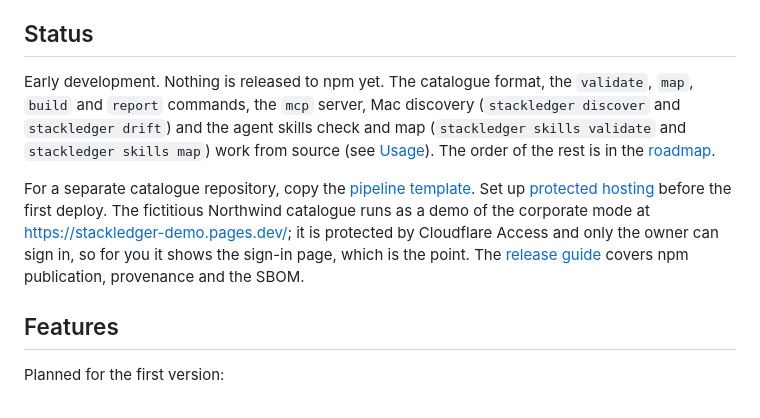
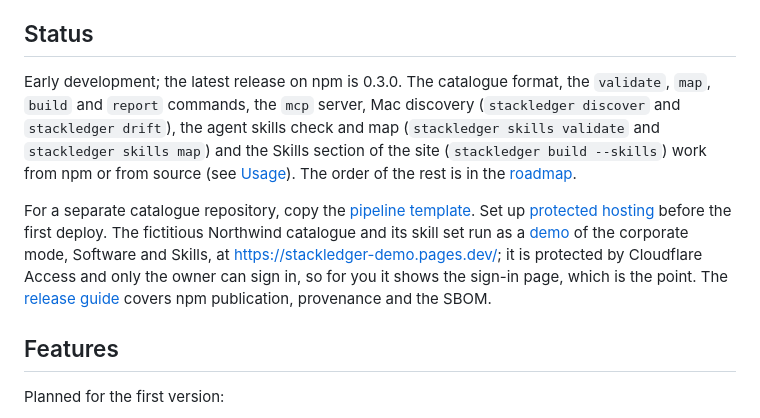
Before and after one commit to brunosouzas/stackledger, a Markdown page: README.md, the part around the change. Drawn GitHub-style.

Commit message:
docs: demo with the Northwind skill set (docs/demo.md); README status names the 0.3.0 release

```diff
--- a/README.md
+++ b/README.md
@@ -32,9 +32,9 @@ stackledger is a small, local-first tool for people and small companies who want
 
 ## Status
 
-Early development. Nothing is released to npm yet. The catalogue format, the `validate`, `map`, `build` and `report` commands, the `mcp` server, Mac discovery (`stackledger discover` and `stackledger drift`) and the agent skills check and map (`stackledger skills validate` and `stackledger skills map`) work from source (see [Usage](#usage)). The order of the rest is in the [roadmap](docs/roadmap.md).
+Early development; the latest release on npm is 0.3.0. The catalogue format, the `validate`, `map`, `build` and `report` commands, the `mcp` server, Mac discovery (`stackledger discover` and `stackledger drift`), the agent skills check and map (`stackledger skills validate` and `stackledger skills map`) and the Skills section of the site (`stackledger build --skills`) work from npm or from source (see [Usage](#usage)). The order of the rest is in the [roadmap](docs/roadmap.md).
 
-For a separate catalogue repository, copy the [pipeline template](examples/catalogue-repository/). Set up [protected hosting](docs/hosting.md) before the first deploy. The fictitious Northwind catalogue runs as a demo of the corporate mode at <https://stackledger-demo.pages.dev/>; it is protected by Cloudflare Access and only the owner can sign in, so for you it shows the sign-in page, which is the point. The [release guide](docs/release.md) covers npm publication, provenance and the SBOM.
+For a separate catalogue repository, copy the [pipeline template](examples/catalogue-repository/). Set up [protected hosting](docs/hosting.md) before the first deploy. The fictitious Northwind catalogue and its skill set run as a [demo](docs/demo.md) of the corporate mode, Software and Skills, at <https://stackledger-demo.pages.dev/>; it is protected by Cloudflare Access and only the owner can sign in, so for you it shows the sign-in page, which is the point. The [release guide](docs/release.md) covers npm publication, provenance and the SBOM.
 
 ## Features
 
```
Also changed, not shown: docs/demo.md (added, +31 -0 lines).
